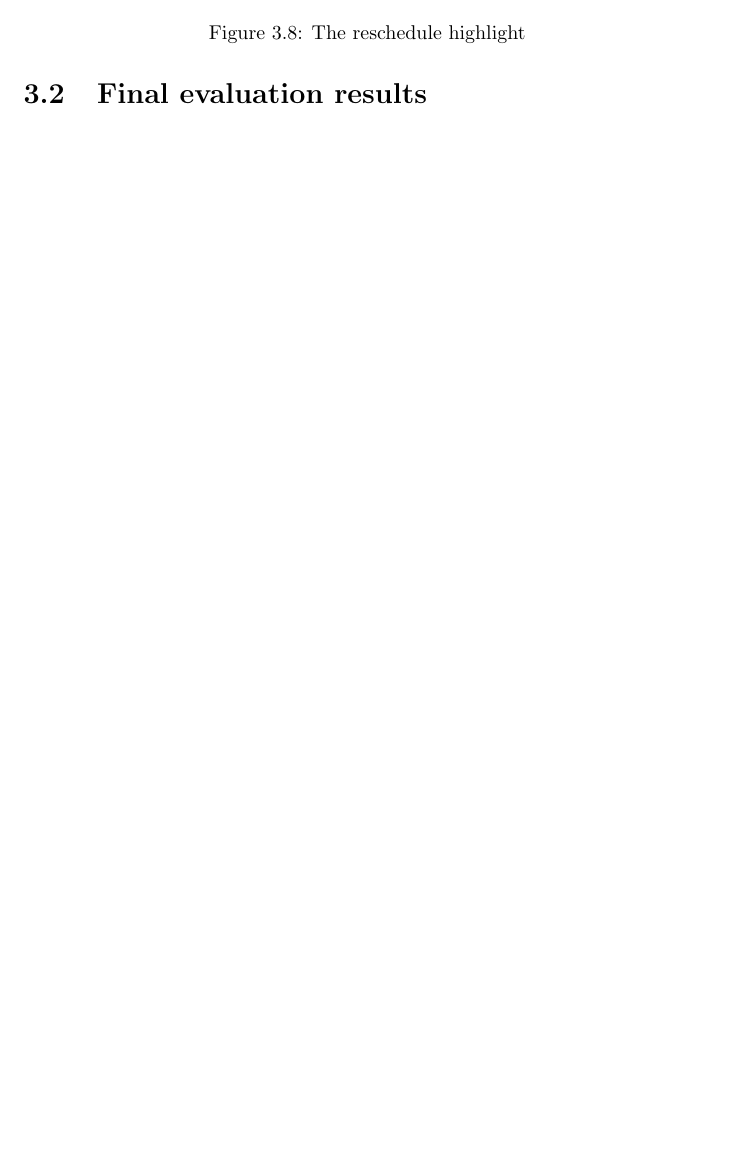
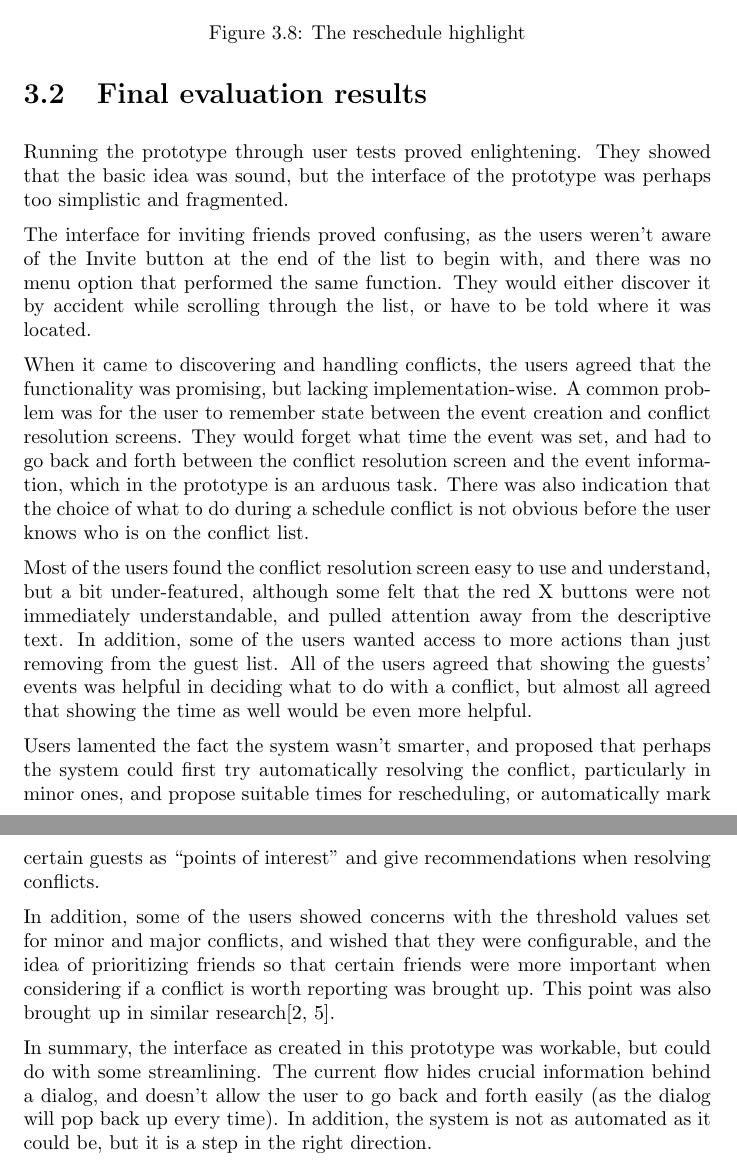
Before and after one commit to ircubic/School-project--Plandroid, a LaTeX document (report.tex): part of page 14 of 17 before the commit and two parts of pages 14 and 15 of 18 after it, the two joined at a grey line, cut so that both start at the same text, the shorter picture padded with empty space. Compiled offline with pdfLaTeX.

Commit message:
Added final evaluation results

```diff
--- a/report.tex
+++ b/report.tex
@@ -398,7 +398,50 @@ another simplification done during the creation of the prototype.
 
 \section{Final evaluation results}
 
+Running the prototype through user tests proved enlightening. They showed that the
+basic idea was sound, but the interface of the prototype was perhaps too
+simplistic and fragmented.
 
+The interface for inviting friends proved confusing, as the users weren't aware
+of the Invite button at the end of the list to begin with, and there was no menu
+option that performed the same function. They would either discover it by
+accident while scrolling through the list, or have to be told where it was
+located.
+
+When it came to discovering and handling conflicts, the users agreed that the
+functionality was promising, but lacking implementation-wise. A common problem
+was for the user to remember state between the event creation and conflict
+resolution screens. They would forget what time the event was set, and had to go
+back and forth between the conflict resolution screen and the event information,
+which in the prototype is an arduous task. There was also indication that the
+choice of what to do during a schedule conflict is not obvious before the user
+knows who is on the conflict list.
+
+Most of the users found the conflict resolution screen easy to use and
+understand, but a bit under-featured, although some felt that the red X buttons
+were not immediately understandable, and pulled attention away from the
+descriptive text. In addition, some of the users wanted access to more actions
+than just removing from the guest list. All of the users agreed that showing the
+guests' events was helpful in deciding what to do with a conflict, but almost
+all agreed that showing the time as well would be even more helpful.
+
+Users lamented the fact the system wasn't smarter, and proposed that perhaps the
+system could first try automatically resolving the conflict, particularly in
+minor ones, and propose suitable times for rescheduling, or automatically mark
+certain guests as ``points of interest'' and give recommendations when resolving
+conflicts.
+
+In addition, some of the users showed concerns with the threshold values set for
+minor and major conflicts, and wished that they were configurable, and the idea
+of prioritizing friends so that certain friends were more important when
+considering if a conflict is worth reporting was brought up. This point was also
+brought up in similar research\cite{benhassine07,haynes97:_autom_meetin_sched_system}.
+
+In summary, the interface as created in this prototype was workable, but could
+do with some streamlining. The current flow hides crucial information behind a
+dialog, and doesn't allow the user to go back and forth easily (as the dialog
+will pop back up every time). In addition, the system is not as automated as it
+could be, but it is a step in the right direction.
 
 \chapter{Discussion}
 
```
